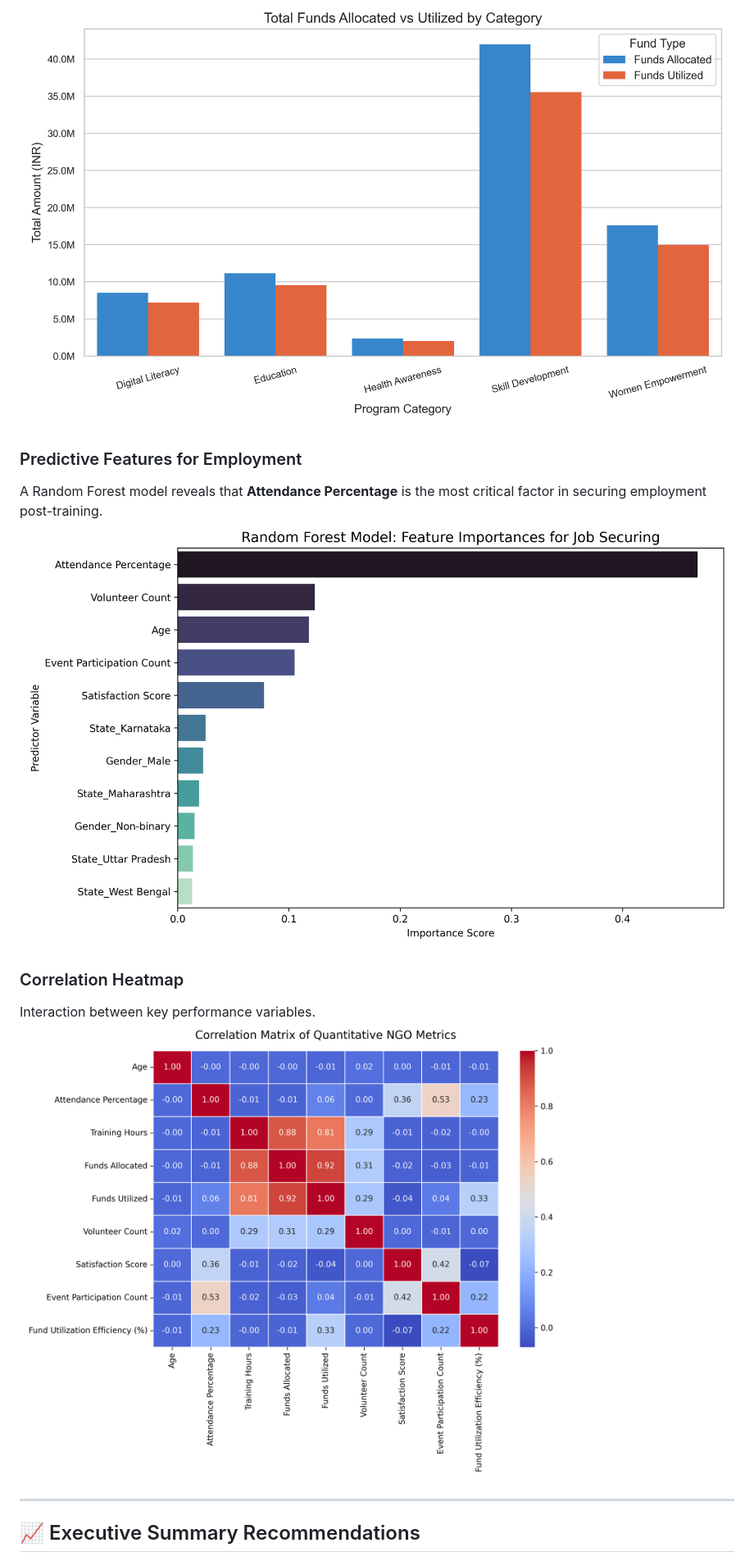
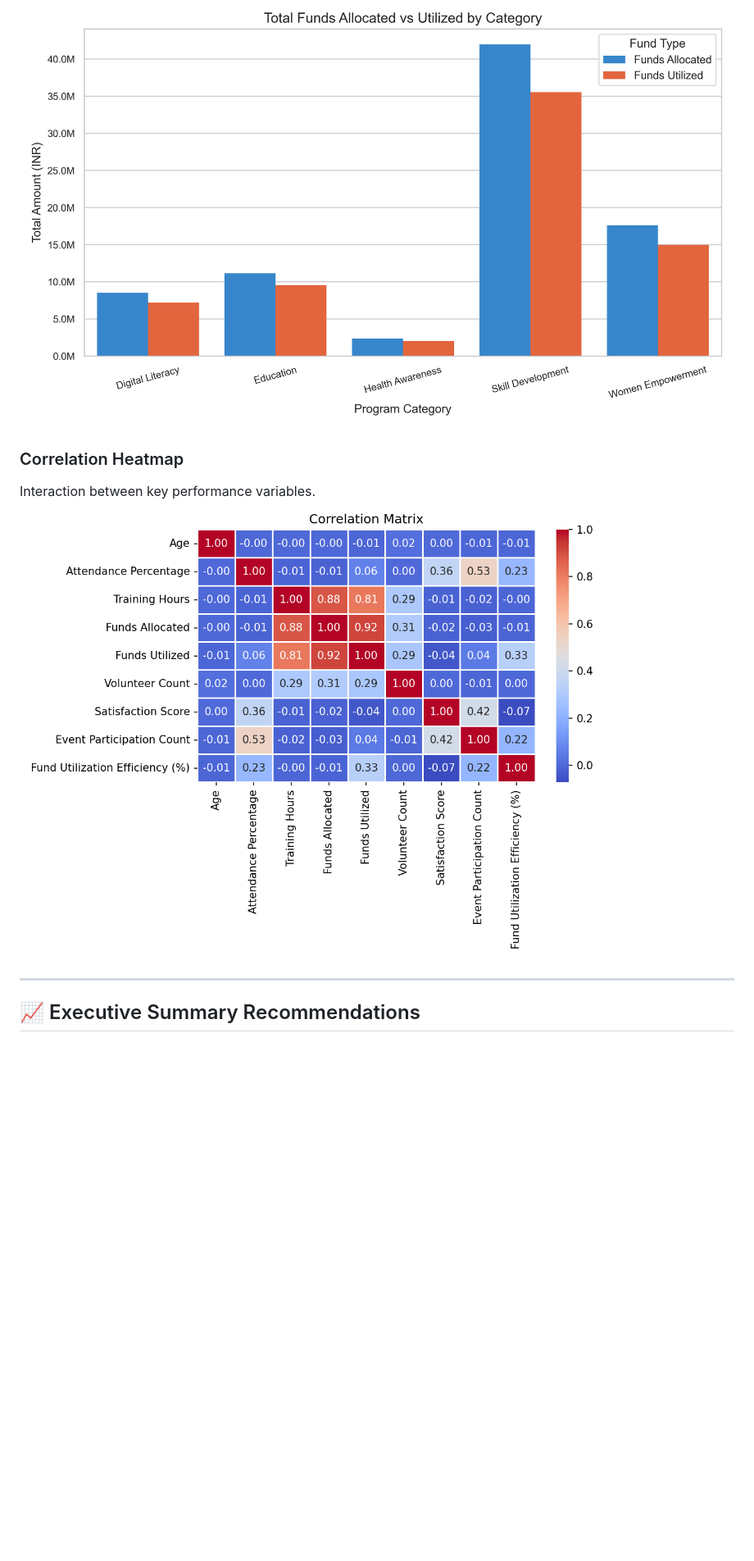
Before and after one commit to sounakss7/Data_Analyst_Project, a Markdown page: README.md, the part around the change printed below. Shown: that part at 82% size. GitHub-like rendering; pictures changed too: visualizations/correlation_matrix.png, visualizations/feature_importance.png (deleted); blank space fills up the shorter version.

```diff
--- a/README.md
+++ b/README.md
@@ -180,10 +159,6 @@ The foundation has expanded steadily over the past 5 years.
 ### Funds Allocated vs Utilized
 Operational financial transparency by category.
 ![Funds Allocation](visualizations/funds_allocation_vs_utilization.png)
-
-### Predictive Features for Employment
-A Random Forest model reveals that **Attendance Percentage** is the most critical factor in securing employment post-training.
-![Feature Importances](visualizations/feature_importance.png)
 
 ### Correlation Heatmap
 Interaction between key performance variables.
```
Also changed, not shown: other parts of README.md (+32 -53 lines), visualizations/volunteer_impact.png, 11 other files.
